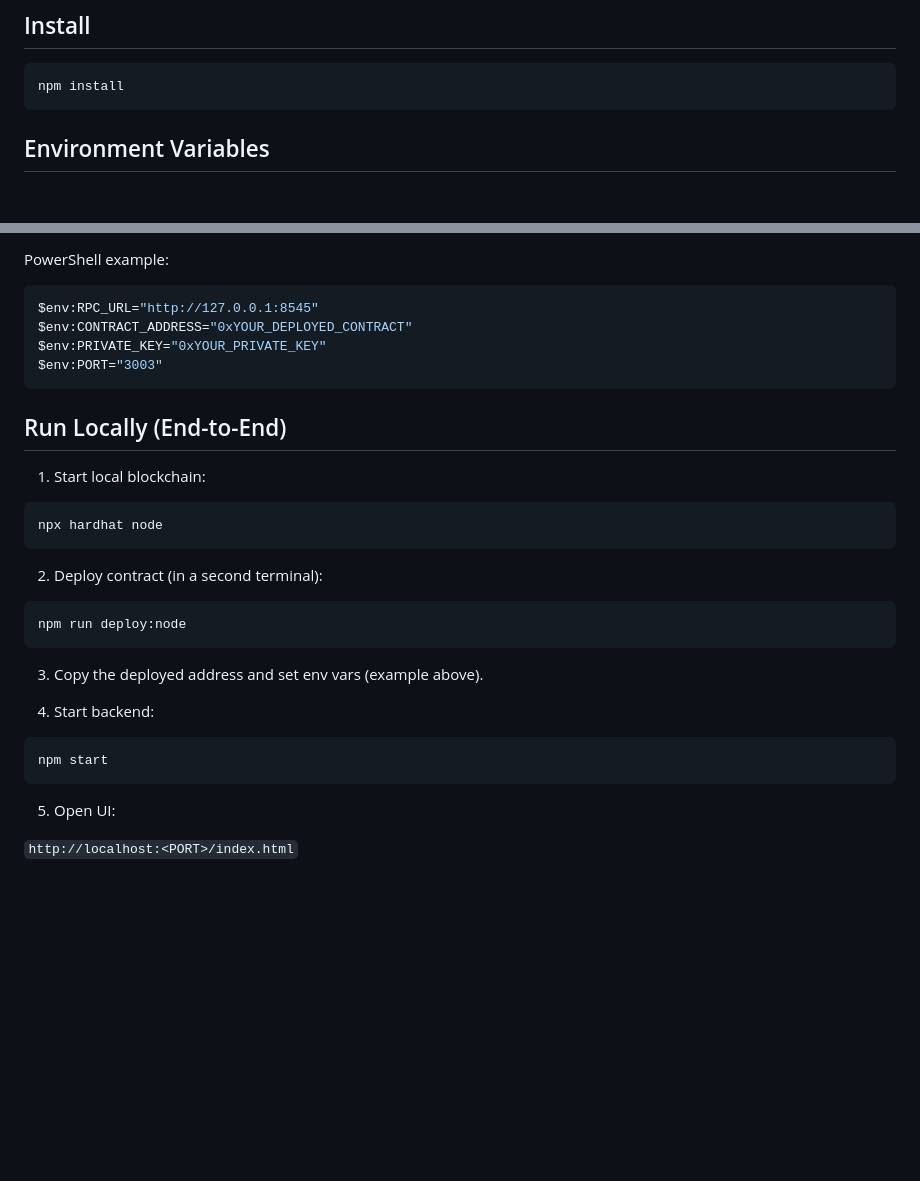
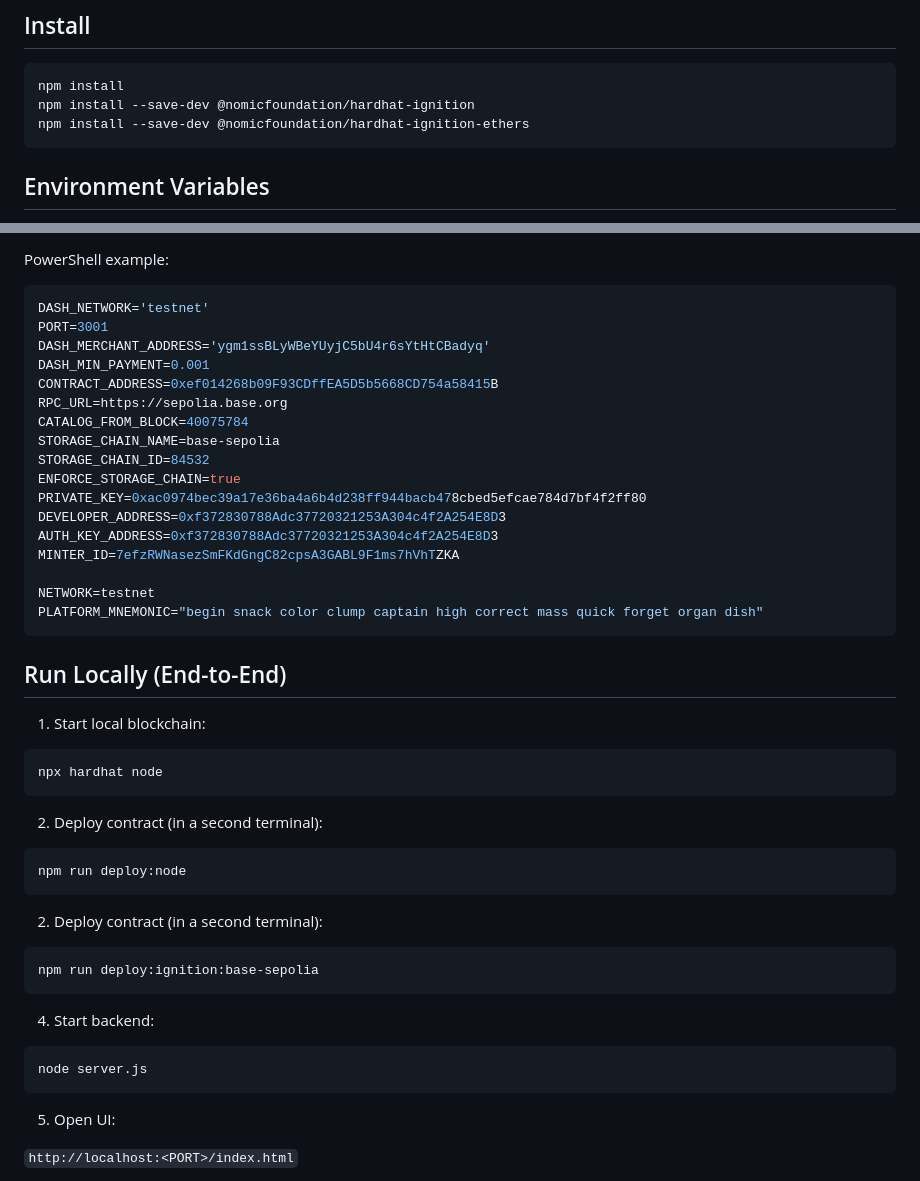
Before and after one commit to kellyyngu/nottsHack2, a Markdown page: README.md, 2 parts joined by grey strips. Drawn GitHub-style; blank space fills up the shorter version.

Commit message:
Revise README for environment variables and deployment
Updated environment variable examples and deployment instructions in README.

````diff
--- a/README.md
+++ b/README.md
@@ -33,6 +33,8 @@ Core components:
 
 ```bash
 npm install
+npm install --save-dev @nomicfoundation/hardhat-ignition
+npm install --save-dev @nomicfoundation/hardhat-ignition-ethers
 ```
 
 ## Environment Variables
@@ -56,10 +58,23 @@ You can set environment variables directly in PowerShell (or use `.env.example`
 PowerShell example:
 
 ```powershell
-$env:RPC_URL="http://127.0.0.1:8545"
-$env:CONTRACT_ADDRESS="0xYOUR_DEPLOYED_CONTRACT"
-$env:PRIVATE_KEY="0xYOUR_PRIVATE_KEY"
-$env:PORT="3003"
+DASH_NETWORK='testnet'
+PORT=3001
+DASH_MERCHANT_ADDRESS='ygm1ssBLyWBeYUyjC5bU4r6sYtHtCBadyq'
+DASH_MIN_PAYMENT=0.001
+CONTRACT_ADDRESS=0xef014268b09F93CDffEA5D5b5668CD754a58415B
+RPC_URL=https://sepolia.base.org
+CATALOG_FROM_BLOCK=40075784
+STORAGE_CHAIN_NAME=base-sepolia
+STORAGE_CHAIN_ID=84532
+ENFORCE_STORAGE_CHAIN=true
+PRIVATE_KEY=0xac0974bec39a17e36ba4a6b4d238ff944bacb478cbed5efcae784d7bf4f2ff80
+DEVELOPER_ADDRESS=0xf372830788Adc37720321253A304c4f2A254E8D3
+AUTH_KEY_ADDRESS=0xf372830788Adc37720321253A304c4f2A254E8D3
+MINTER_ID=7efzRWNasezSmFKdGngC82cpsA3GABL9F1ms7hVhTZKA
+
+NETWORK=testnet
+PLATFORM_MNEMONIC="begin snack color clump captain high correct mass quick forget organ dish"
 ```
 
 ## Run Locally (End-to-End)
@@ -76,12 +91,16 @@ npx hardhat node
 npm run deploy:node
 ```
 
-3. Copy the deployed address and set env vars (example above).
+2. Deploy contract (in a second terminal):
+
+```bash
+npm run deploy:ignition:base-sepolia
+```
 
 4. Start backend:
 
 ```bash
-npm start
+node server.js
 ```
 
 5. Open UI:
````
